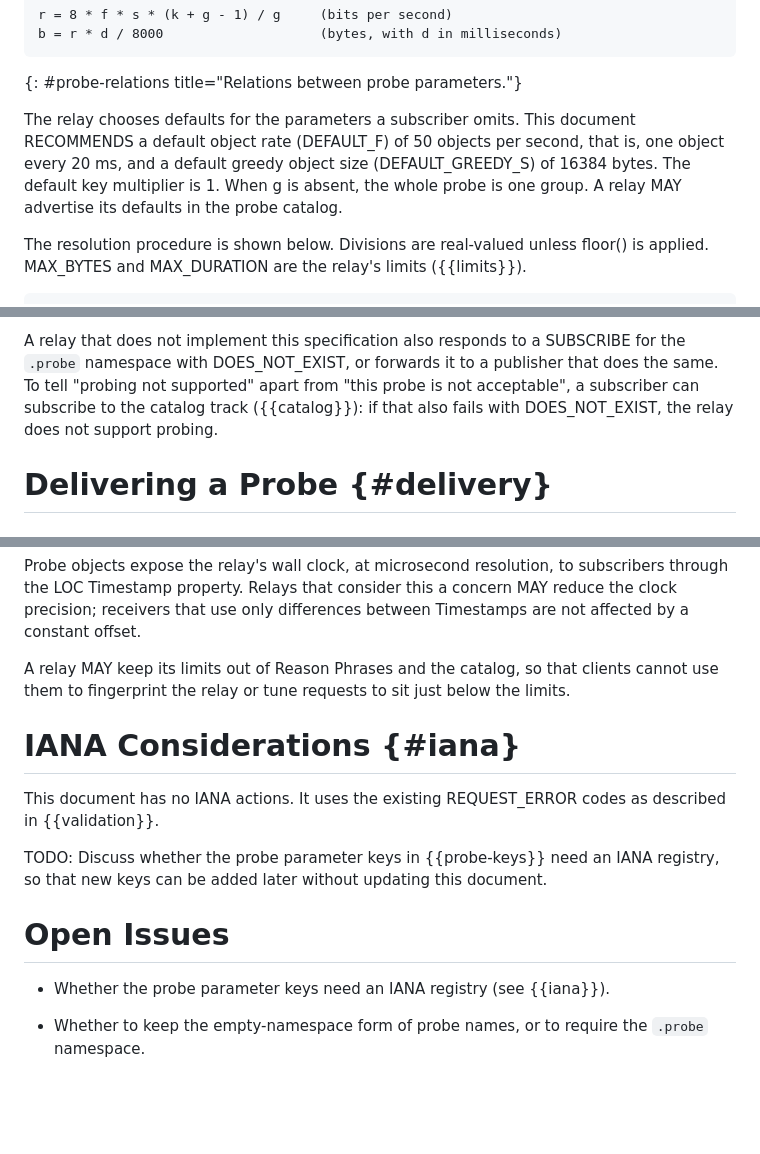
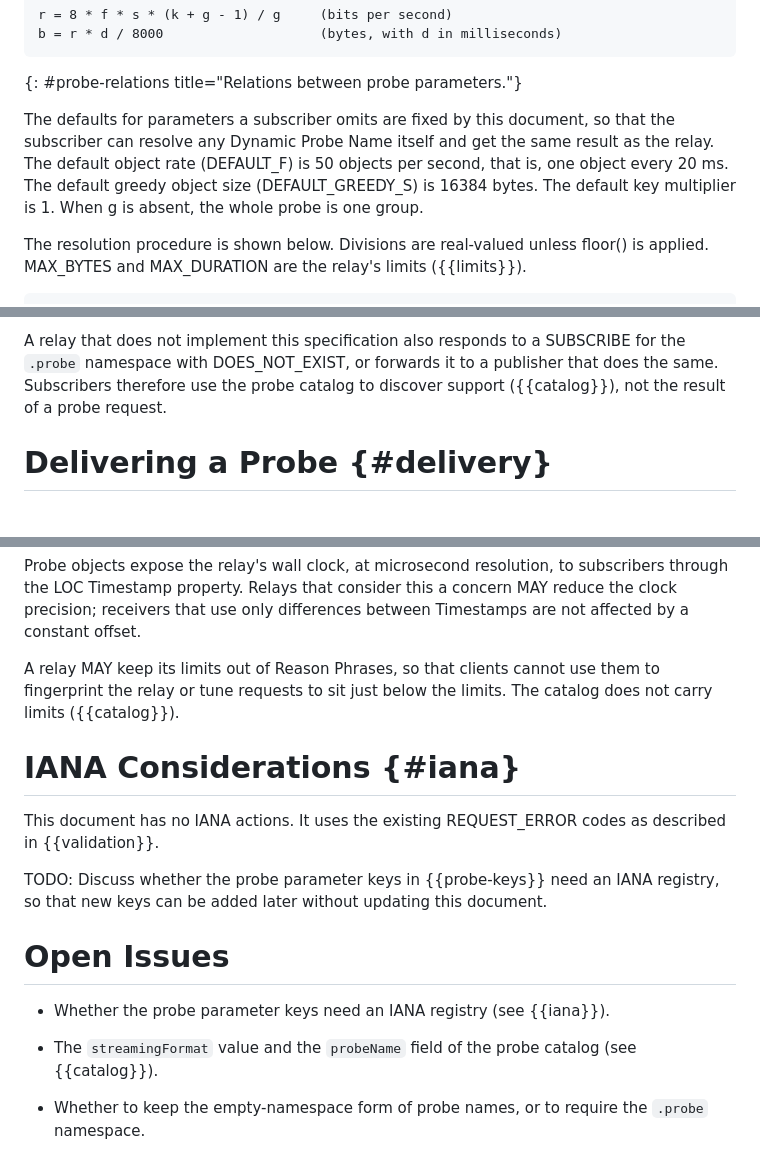
Before and after one commit to moqtail/draft-gurel-moq-probing, a Markdown page: draft-gurel-moq-probing.md, 3 parts joined by grey strips. GitHub-like rendering; blank space fills up the shorter version.

Commit message:
Use Common Catalog Format for the probe catalog

```diff
--- a/draft-gurel-moq-probing.md
+++ b/draft-gurel-moq-probing.md
@@ -284,12 +285,13 @@ b = r * d / 8000                    (bytes, with d in milliseconds)
 ~~~
 {: #probe-relations title="Relations between probe parameters."}
 
-The relay chooses defaults for the parameters a subscriber omits. This
-document RECOMMENDS a default object rate (DEFAULT_F) of 50 objects per
-second, that is, one object every 20 ms, and a default greedy object
-size (DEFAULT_GREEDY_S) of 16384 bytes. The default key multiplier is 1.
-When g is absent, the whole probe is one group. A relay MAY advertise
-its defaults in the probe catalog.
+The defaults for parameters a subscriber omits are fixed by this
+document, so that the subscriber can resolve any Dynamic Probe Name
+itself and get the same result as the relay. The default object rate
+(DEFAULT_F) is 50 objects per second, that is, one object every 20 ms.
+The default greedy object size (DEFAULT_GREEDY_S) is 16384 bytes. The
+default key multiplier is 1.
+When g is absent, the whole probe is one group.
 
 The resolution procedure is shown below. Divisions are real-valued
 unless floor() is applied. MAX_BYTES and MAX_DURATION are the relay's
@@ -424,10 +426,9 @@ with smaller values.
 
 A relay that does not implement this specification also responds to a
 SUBSCRIBE for the `.probe` namespace with DOES_NOT_EXIST, or forwards it
-to a publisher that does the same. To tell "probing not supported" apart
-from "this probe is not acceptable", a subscriber can subscribe to the
-catalog track ({{catalog}}): if that also fails with DOES_NOT_EXIST, the
-relay does not support probing.
+to a publisher that does the same. Subscribers therefore use the probe
+catalog to discover support ({{catalog}}), not the result of a probe
+request.
 
 # Delivering a Probe {#delivery}
 
@@ -581,9 +628,9 @@ that consider this a concern MAY reduce the clock precision; receivers
 that use only differences between Timestamps are not affected by a
 constant offset.
 
-A relay MAY keep its limits out of Reason Phrases and the catalog, so
-that clients cannot use them to fingerprint the relay or tune requests
-to sit just below the limits.
+A relay MAY keep its limits out of Reason Phrases, so that clients
+cannot use them to fingerprint the relay or tune requests to sit just
+below the limits. The catalog does not carry limits ({{catalog}}).
 
 # IANA Considerations {#iana}
 
@@ -598,6 +645,9 @@ this document.
 
 * Whether the probe parameter keys need an IANA registry (see
   {{iana}}).
+
+* The `streamingFormat` value and the `probeName` field of the probe
+  catalog (see {{catalog}}).
 
 * Whether to keep the empty-namespace form of probe names, or to require
   the `.probe` namespace.
```
Also changed, not shown: other parts of draft-gurel-moq-probing.md (+77 -30 lines).
